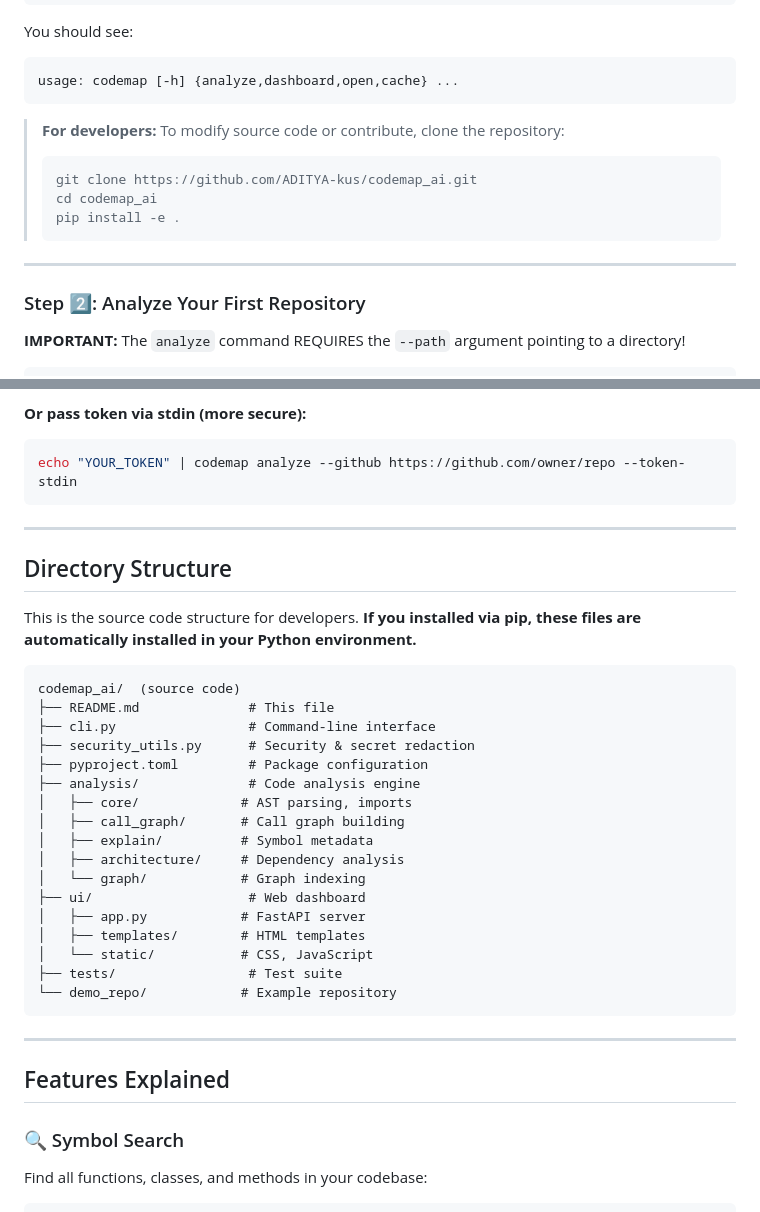
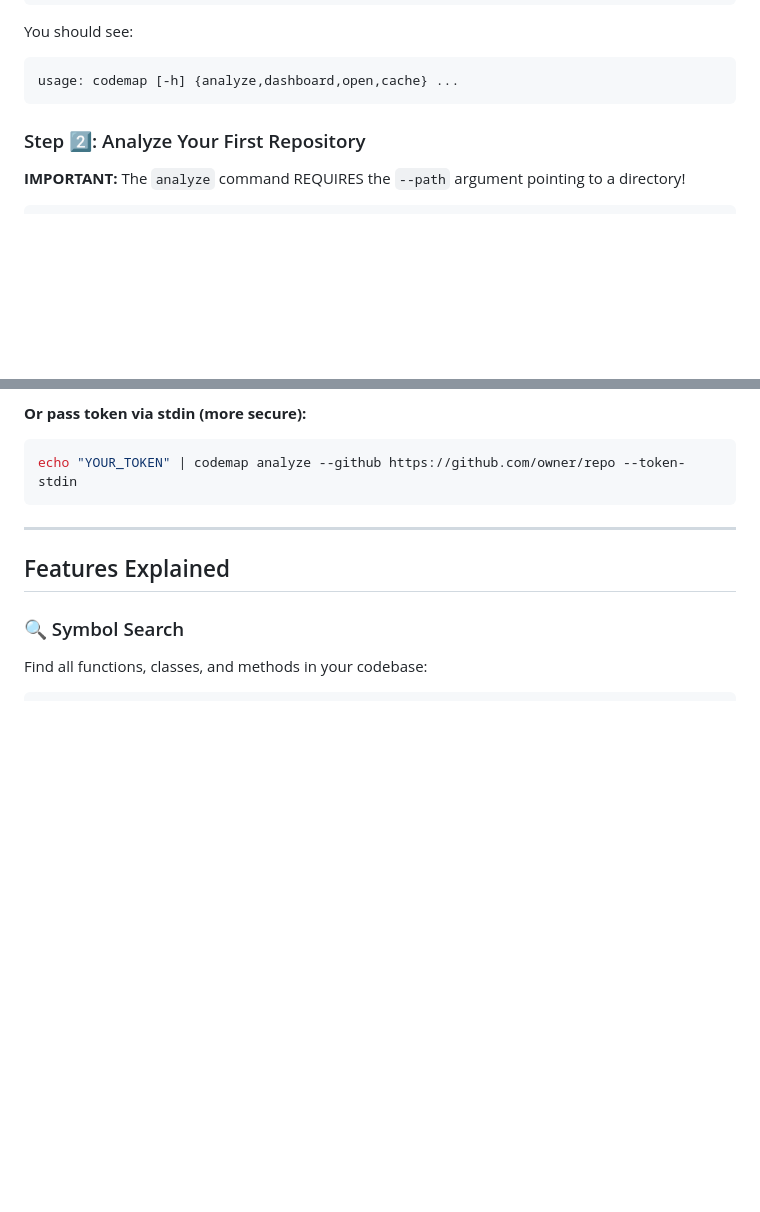
Before and after one commit to ADITYA-kus/codemap_ai, a Markdown page: README.md, 2 parts joined by grey strips. Rendered like a GitHub page; blank space fills up the shorter version.

````diff
--- a/README.md
+++ b/README.md
@@ -33,16 +33,6 @@ You should see:
 ```
 usage: codemap [-h] {analyze,dashboard,open,cache} ...
 ```
-
-> **For developers:** To modify source code or contribute, clone the repository:
-> ```bash
-> git clone https://github.com/ADITYA-kus/codemap_ai.git
-> cd codemap_ai
-> pip install -e .
-> ```
-
----
-
 ### Step 2️⃣: Analyze Your First Repository
 
 **IMPORTANT:** The `analyze` command REQUIRES the `--path` argument pointing to a directory!
@@ -172,33 +167,6 @@ codemap cache clear --path <repo_directory> --yes
 ```bash
 echo "YOUR_TOKEN" | codemap analyze --github https://github.com/owner/repo --token-stdin
 ```
-
----
-
-## Directory Structure
-
-This is the source code structure for developers. **If you installed via pip, these files are automatically installed in your Python environment.**
-
-```
-codemap_ai/  (source code)
-├── README.md              # This file
-├── cli.py                 # Command-line interface
-├── security_utils.py      # Security & secret redaction
-├── pyproject.toml         # Package configuration
-├── analysis/              # Code analysis engine
-│   ├── core/             # AST parsing, imports
-│   ├── call_graph/       # Call graph building
-│   ├── explain/          # Symbol metadata
-│   ├── architecture/     # Dependency analysis
-│   └── graph/            # Graph indexing
-├── ui/                    # Web dashboard
-│   ├── app.py            # FastAPI server
-│   ├── templates/        # HTML templates
-│   └── static/           # CSS, JavaScript
-├── tests/                 # Test suite
-└── demo_repo/            # Example repository
-```
-
 ---
 
 ## Features Explained
````
Also changed, not shown: other parts of README.md (+5 -0 lines).
